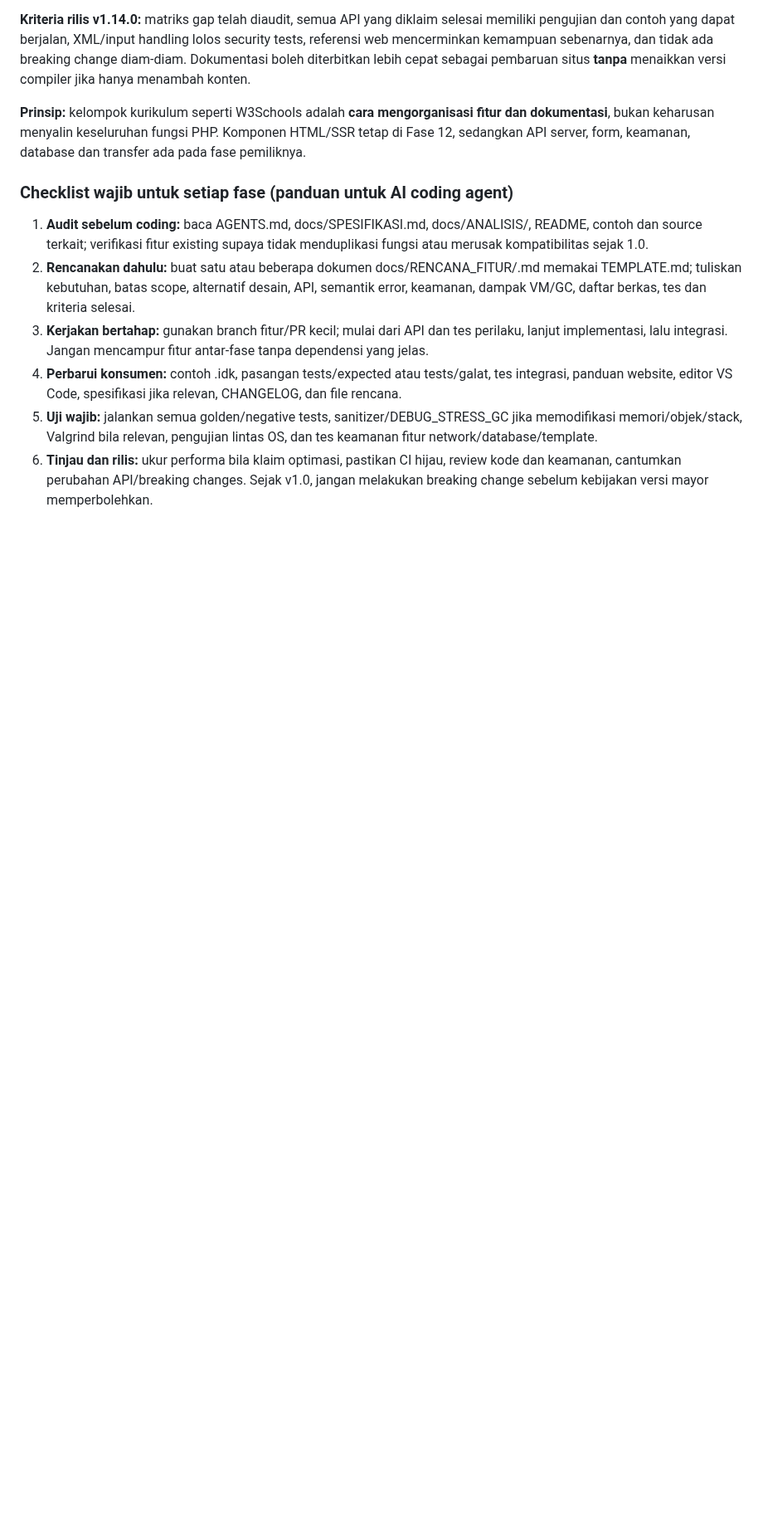
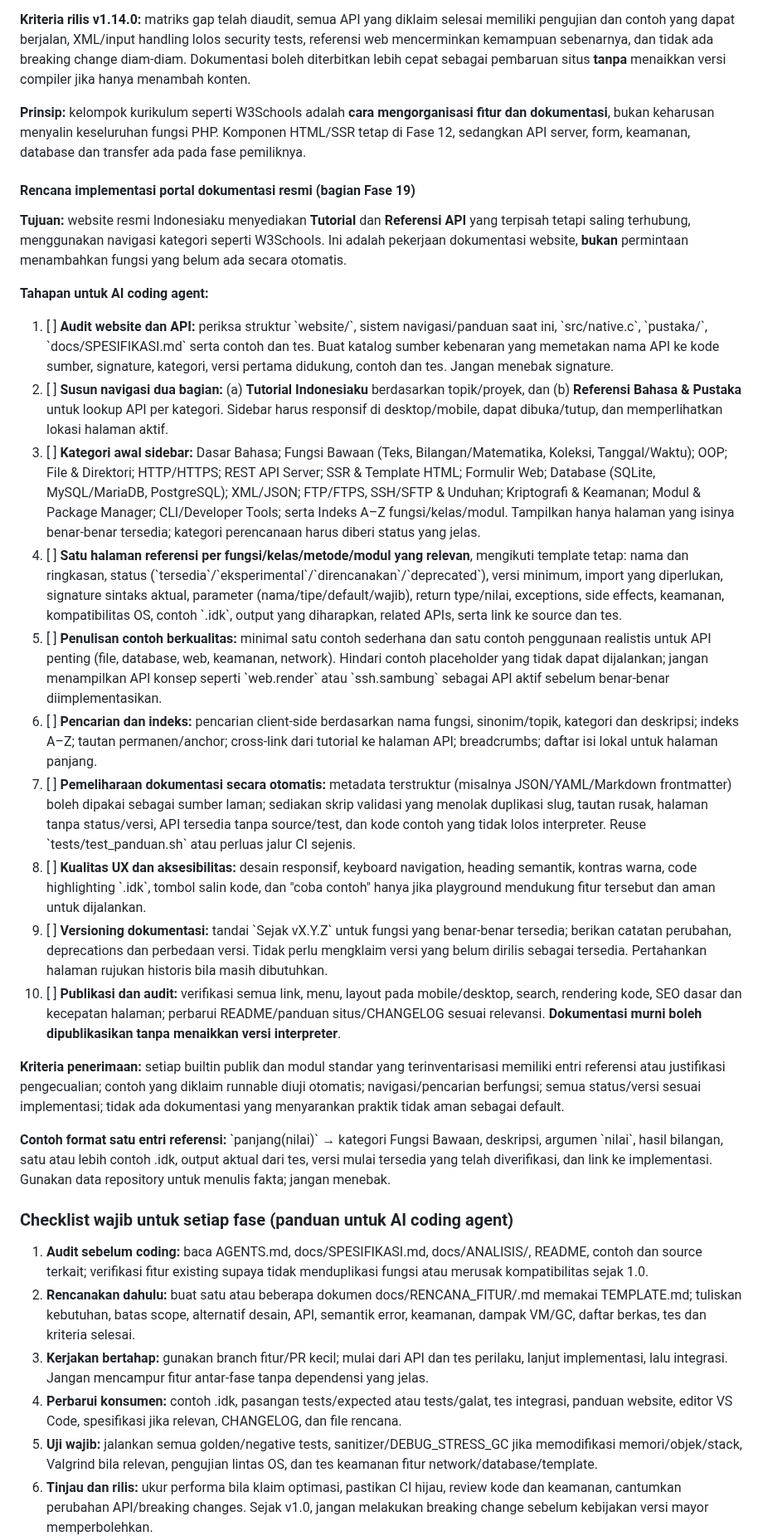
Before and after one commit to teguh02/Indonesiaku, a Markdown page: docs/ROADMAP.md, the part around the change. Shown at 83% size. Drawn GitHub-style; blank space fills up the shorter version.

Commit message:
docs: perinci portal tutorial dan referensi API website di fase 19

```diff
--- a/docs/ROADMAP.md
+++ b/docs/ROADMAP.md
@@ -617,6 +617,27 @@ Bagian ini menyatukan rencana P1–P7, WDB-01–05, WEB-01–07, DX-01–02, SSR
 
 **Prinsip:** kelompok kurikulum seperti W3Schools adalah **cara mengorganisasi fitur dan dokumentasi**, bukan keharusan menyalin keseluruhan fungsi PHP. Komponen HTML/SSR tetap di Fase 12, sedangkan API server, form, keamanan, database dan transfer ada pada fase pemiliknya.
 
+#### Rencana implementasi portal dokumentasi resmi (bagian Fase 19)
+
+**Tujuan:** website resmi Indonesiaku menyediakan **Tutorial** dan **Referensi API** yang terpisah tetapi saling terhubung, menggunakan navigasi kategori seperti W3Schools. Ini adalah pekerjaan dokumentasi website, **bukan** permintaan menambahkan fungsi yang belum ada secara otomatis.
+
+**Tahapan untuk AI coding agent:**
+
+1. [ ] **Audit website dan API:** periksa struktur \`website/\`, sistem navigasi/panduan saat ini, \`src/native.c\`, \`pustaka/\`, \`docs/SPESIFIKASI.md\` serta contoh dan tes. Buat katalog sumber kebenaran yang memetakan nama API ke kode sumber, signature, kategori, versi pertama didukung, contoh dan tes. Jangan menebak signature.
+2. [ ] **Susun navigasi dua bagian:** (a) **Tutorial Indonesiaku** berdasarkan topik/proyek, dan (b) **Referensi Bahasa & Pustaka** untuk lookup API per kategori. Sidebar harus responsif di desktop/mobile, dapat dibuka/tutup, dan memperlihatkan lokasi halaman aktif.
+3. [ ] **Kategori awal sidebar:** Dasar Bahasa; Fungsi Bawaan (Teks, Bilangan/Matematika, Koleksi, Tanggal/Waktu); OOP; File & Direktori; HTTP/HTTPS; REST API Server; SSR & Template HTML; Formulir Web; Database (SQLite, MySQL/MariaDB, PostgreSQL); XML/JSON; FTP/FTPS, SSH/SFTP & Unduhan; Kriptografi & Keamanan; Modul & Package Manager; CLI/Developer Tools; serta Indeks A–Z fungsi/kelas/modul. Tampilkan hanya halaman yang isinya benar-benar tersedia; kategori perencanaan harus diberi status yang jelas.
+4. [ ] **Satu halaman referensi per fungsi/kelas/metode/modul yang relevan**, mengikuti template tetap: nama dan ringkasan, status (\`tersedia\`/\`eksperimental\`/\`direncanakan\`/\`deprecated\`), versi minimum, import yang diperlukan, signature sintaks aktual, parameter (nama/tipe/default/wajib), return type/nilai, exceptions, side effects, keamanan, kompatibilitas OS, contoh \`.idk\`, output yang diharapkan, related APIs, serta link ke source dan tes.
+5. [ ] **Penulisan contoh berkualitas:** minimal satu contoh sederhana dan satu contoh penggunaan realistis untuk API penting (file, database, web, keamanan, network). Hindari contoh placeholder yang tidak dapat dijalankan; jangan menampilkan API konsep seperti \`web.render\` atau \`ssh.sambung\` sebagai API aktif sebelum benar-benar diimplementasikan.
+6. [ ] **Pencarian dan indeks:** pencarian client-side berdasarkan nama fungsi, sinonim/topik, kategori dan deskripsi; indeks A–Z; tautan permanen/anchor; cross-link dari tutorial ke halaman API; breadcrumbs; daftar isi lokal untuk halaman panjang.
+7. [ ] **Pemeliharaan dokumentasi secara otomatis:** metadata terstruktur (misalnya JSON/YAML/Markdown frontmatter) boleh dipakai sebagai sumber laman; sediakan skrip validasi yang menolak duplikasi slug, tautan rusak, halaman tanpa status/versi, API tersedia tanpa source/test, dan kode contoh yang tidak lolos interpreter. Reuse \`tests/test_panduan.sh\` atau perluas jalur CI sejenis.
+8. [ ] **Kualitas UX dan aksesibilitas:** desain responsif, keyboard navigation, heading semantik, kontras warna, code highlighting \`.idk\`, tombol salin kode, dan "coba contoh" hanya jika playground mendukung fitur tersebut dan aman untuk dijalankan.
+9. [ ] **Versioning dokumentasi:** tandai \`Sejak vX.Y.Z\` untuk fungsi yang benar-benar tersedia; berikan catatan perubahan, deprecations dan perbedaan versi. Tidak perlu mengklaim versi yang belum dirilis sebagai tersedia. Pertahankan halaman rujukan historis bila masih dibutuhkan.
+10. [ ] **Publikasi dan audit:** verifikasi semua link, menu, layout pada mobile/desktop, search, rendering kode, SEO dasar dan kecepatan halaman; perbarui README/panduan situs/CHANGELOG sesuai relevansi. **Dokumentasi murni boleh dipublikasikan tanpa menaikkan versi interpreter**.
+
+**Kriteria penerimaan:** setiap builtin publik dan modul standar yang terinventarisasi memiliki entri referensi atau justifikasi pengecualian; contoh yang diklaim runnable diuji otomatis; navigasi/pencarian berfungsi; semua status/versi sesuai implementasi; tidak ada dokumentasi yang menyarankan praktik tidak aman sebagai default.
+
+**Contoh format satu entri referensi:** \`panjang(nilai)\` → kategori Fungsi Bawaan, deskripsi, argumen \`nilai\`, hasil bilangan, satu atau lebih contoh .idk, output aktual dari tes, versi mulai tersedia yang telah diverifikasi, dan link ke implementasi. Gunakan data repository untuk menulis fakta; jangan menebak.
+
 ### Checklist wajib untuk setiap fase (panduan untuk AI coding agent)
 
 1. **Audit sebelum coding:** baca AGENTS.md, docs/SPESIFIKASI.md, docs/ANALISIS/, README, contoh dan source terkait; verifikasi fitur existing supaya tidak menduplikasi fungsi atau merusak kompatibilitas sejak 1.0.
```
